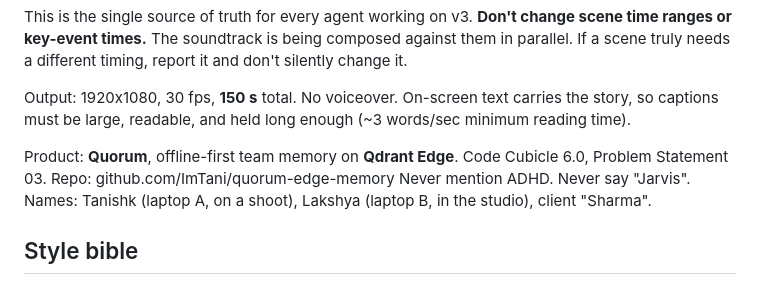
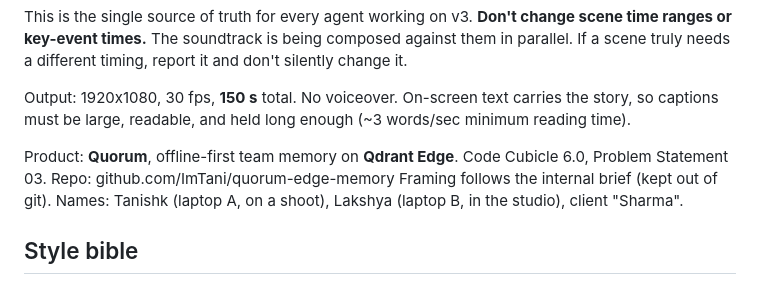
Before and after one commit to ImTani/quorum-edge-memory, a Markdown page: video/STORYBOARD.md, the part around the change. GitHub-like rendering.

Commit message:
Storyboards: point to the internal brief instead of quoting its framing rules
Co-Authored-By: Claude Opus 5.5 <noreply@anthropic.com>

```diff
--- a/video/STORYBOARD.md
+++ b/video/STORYBOARD.md
@@ -5,7 +5,7 @@ This is the single source of truth for every agent working on v3. **Don't change
 Output: 1920x1080, 30 fps, **150 s** total. No voiceover. On-screen text carries the story, so captions must be large, readable, and held long enough (~3 words/sec minimum reading time).
 
 Product: **Quorum**, offline-first team memory on **Qdrant Edge**. Code Cubicle 6.0, Problem Statement 03. Repo: github.com/ImTani/quorum-edge-memory
-Never mention ADHD. Never say "Jarvis". Names: Tanishk (laptop A, on a shoot), Lakshya (laptop B, in the studio), client "Sharma".
+Framing follows the internal brief (kept out of git). Names: Tanishk (laptop A, on a shoot), Lakshya (laptop B, in the studio), client "Sharma".
 
 ## Style bible
 
```
Also changed, not shown: video/v4/STORYBOARD.md (+1 -1 lines).
